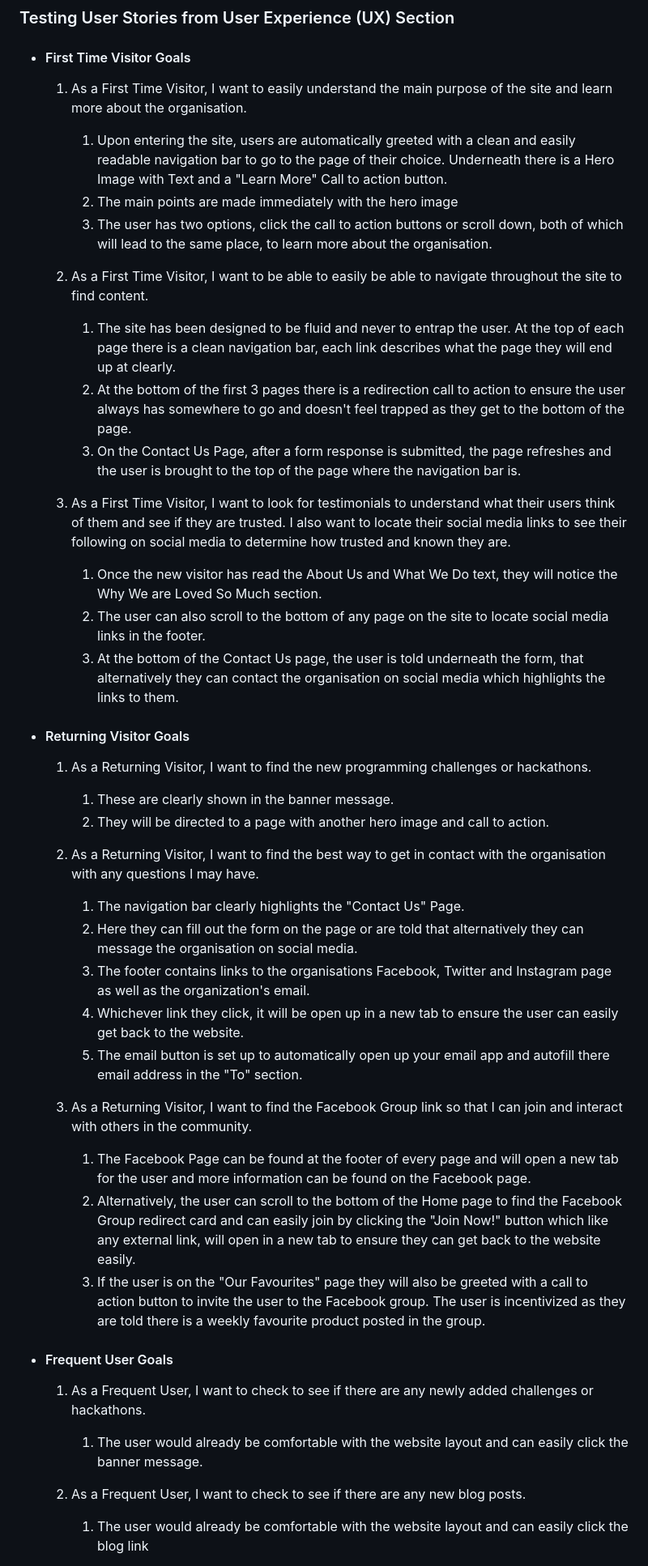
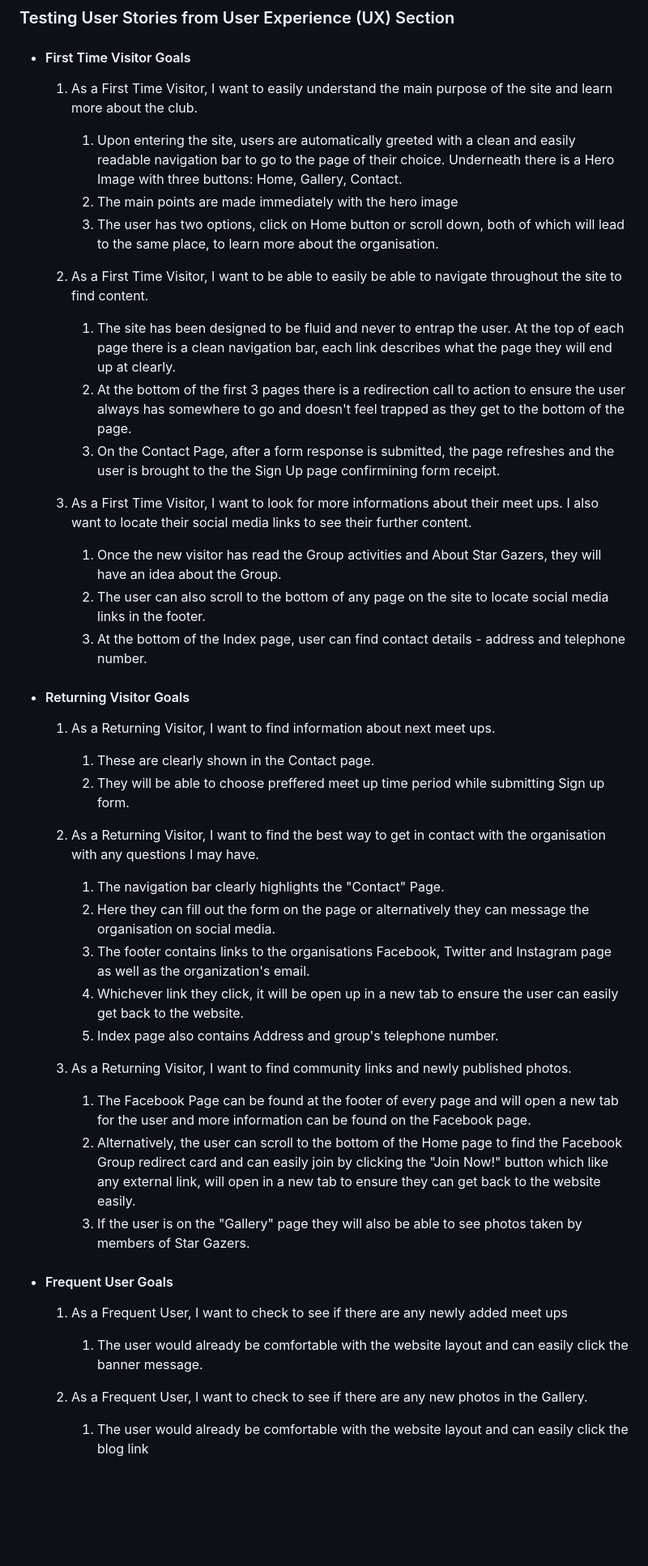
Before and after one commit to Code-Institute-Submissions/ccharisma-milestone-project1, a Markdown page: README.md, the part around one of its changes. Shown at 81% size. GitHub-like rendering; blank space fills up the shorter version.

Commit message:
wrote readme.md

```diff
--- a/README.md
+++ b/README.md
@@ -80,50 +80,51 @@ The W3C Markup Validator and W3C CSS Validator Services were used to validate ev
 
 -   #### First Time Visitor Goals
 
-    1. As a First Time Visitor, I want to easily understand the main purpose of the site and learn more about the organisation.
+    1. As a First Time Visitor, I want to easily understand the main purpose of the site and learn more about the club.
 
-        1. Upon entering the site, users are automatically greeted with a clean and easily readable navigation bar to go to the page of their choice. Underneath there is a Hero Image with Text and a "Learn More" Call to action button.
+        1. Upon entering the site, users are automatically greeted with a clean and easily readable navigation bar to go to the page of their choice. Underneath there is a Hero Image with three buttons: Home, Gallery, Contact.
         2. The main points are made immediately with the hero image
-        3. The user has two options, click the call to action buttons or scroll down, both of which will lead to the same place, to learn more about the organisation.
+        3. The user has two options, click on Home button or scroll down, both of which will lead to the same place, to learn more about the organisation.
 
     2. As a First Time Visitor, I want to be able to easily be able to navigate throughout the site to find content.
 
         1. The site has been designed to be fluid and never to entrap the user. At the top of each page there is a clean navigation bar, each link describes what the page they will end up at clearly.
         2. At the bottom of the first 3 pages there is a redirection call to action to ensure the user always has somewhere to go and doesn't feel trapped as they get to the bottom of the page.
-        3. On the Contact Us Page, after a form response is submitted, the page refreshes and the user is brought to the top of the page where the navigation bar is.
+        3. On the Contact Page, after a form response is submitted, the page refreshes and the user is brought to the the Sign Up page confirmining form receipt.
 
-    3. As a First Time Visitor, I want to look for testimonials to understand what their users think of them and see if they are trusted. I also want to locate their social media links to see their following on social media to determine how trusted and known they are.
-        1. Once the new visitor has read the About Us and What We Do text, they will notice the Why We are Loved So Much section.
+    3. As a First Time Visitor, I want to look for more informations about their meet ups. I also want to locate their social media links to see their further content.
+        1. Once the new visitor has read the Group activities and About Star Gazers, they will have an idea about the Group.
         2. The user can also scroll to the bottom of any page on the site to locate social media links in the footer.
-        3. At the bottom of the Contact Us page, the user is told underneath the form, that alternatively they can contact the organisation on social media which highlights the links to them.
+        3. At the bottom of the Index page, user can find contact details - address and telephone number.
 
 -   #### Returning Visitor Goals
 
-    1. As a Returning Visitor, I want to find the new programming challenges or hackathons.
+    1. As a Returning Visitor, I want to find information about next meet ups.
 
-        1. These are clearly shown in the banner message.
-        2. They will be directed to a page with another hero image and call to action.
+        1. These are clearly shown in the Contact page.
+        2. They will be able to choose preffered meet up time period while submitting Sign up form.
 
     2. As a Returning Visitor, I want to find the best way to get in contact with the organisation with any questions I may have.
 
-        1. The navigation bar clearly highlights the "Contact Us" Page.
-        2. Here they can fill out the form on the page or are told that alternatively they can message the organisation on social media.
+        1. The navigation bar clearly highlights the "Contact" Page.
+        2. Here they can fill out the form on the page or alternatively they can message the organisation on social media.
         3. The footer contains links to the organisations Facebook, Twitter and Instagram page as well as the organization's email.
         4. Whichever link they click, it will be open up in a new tab to ensure the user can easily get back to the website.
-        5. The email button is set up to automatically open up your email app and autofill there email address in the "To" section.
+        5. Index page also contains Address and group's telephone number.
 
-    3. As a Returning Visitor, I want to find the Facebook Group link so that I can join and interact with others in the community.
+    3. As a Returning Visitor, I want to find community links and newly published photos.
+
         1. The Facebook Page can be found at the footer of every page and will open a new tab for the user and more information can be found on the Facebook page.
         2. Alternatively, the user can scroll to the bottom of the Home page to find the Facebook Group redirect card and can easily join by clicking the "Join Now!" button which like any external link, will open in a new tab to ensure they can get back to the website easily.
-        3. If the user is on the "Our Favourites" page they will also be greeted with a call to action button to invite the user to the Facebook group. The user is incentivized as they are told there is a weekly favourite product posted in the group.
+        3. If the user is on the "Gallery" page they will also be able to see photos taken by members of Star Gazers.
 
 -   #### Frequent User Goals
 
-    1. As a Frequent User, I want to check to see if there are any newly added challenges or hackathons.
+    1. As a Frequent User, I want to check to see if there are any newly added meet ups
 
         1. The user would already be comfortable with the website layout and can easily click the banner message.
 
-    2. As a Frequent User, I want to check to see if there are any new blog posts.
+    2. As a Frequent User, I want to check to see if there are any new photos in the Gallery.
 
         1. The user would already be comfortable with the website layout and can easily click the blog link
 
```
Also changed, not shown: other parts of README.md (+9 -8 lines).
